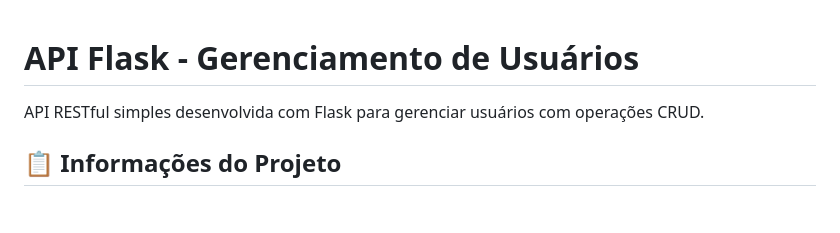
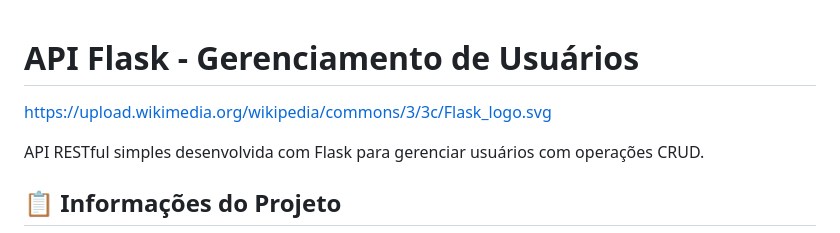
Before and after one commit to Leticia-Maacedo/API-Simples-com-Flask, a Markdown page: README.md, the part around the change. GitHub-like rendering; blank space fills up the shorter version.

Commit message:
Atualizar o README.md

```diff
--- a/README.md
+++ b/README.md
@@ -1,4 +1,7 @@
 # API Flask - Gerenciamento de Usuários
+
+https://upload.wikimedia.org/wikipedia/commons/3/3c/Flask_logo.svg
+
 
 API RESTful simples desenvolvida com Flask para gerenciar usuários com operações CRUD.
 
```
